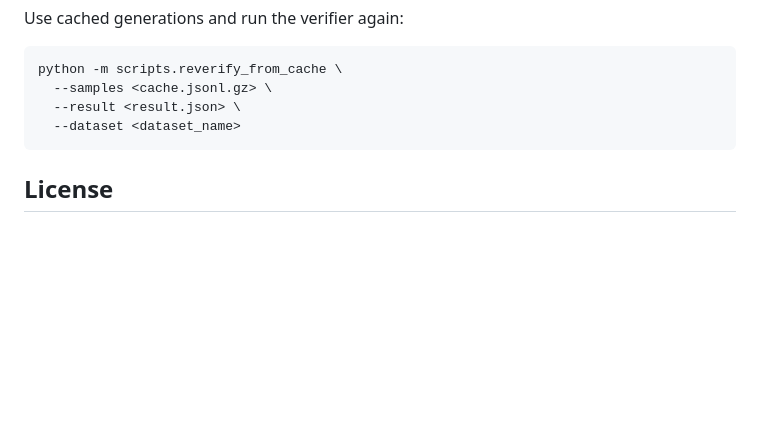
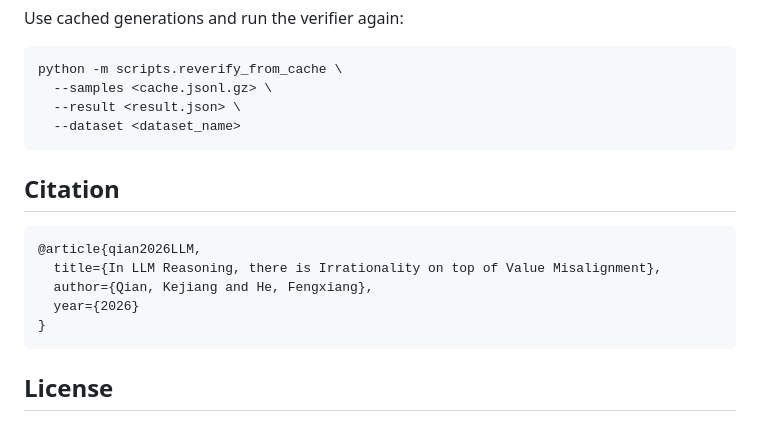
Before and after one commit to EVIEHub/LLM-Rationality, a Markdown page: README.md, the part around the change. Drawn GitHub-style; blank space fills up the shorter version.

````diff
--- a/README.md
+++ b/README.md
@@ -185,6 +185,16 @@ python -m scripts.reverify_from_cache \
   --dataset <dataset_name>
 ```
 
+## Citation
+
+```bibtex
+@article{qian2026LLM,
+  title={In LLM Reasoning, there is Irrationality on top of Value Misalignment},
+  author={Qian, Kejiang and He, Fengxiang},
+  year={2026}
+}
+```
+
 ## License
 
 MIT License for the code. Datasets retain their original licenses.
````
